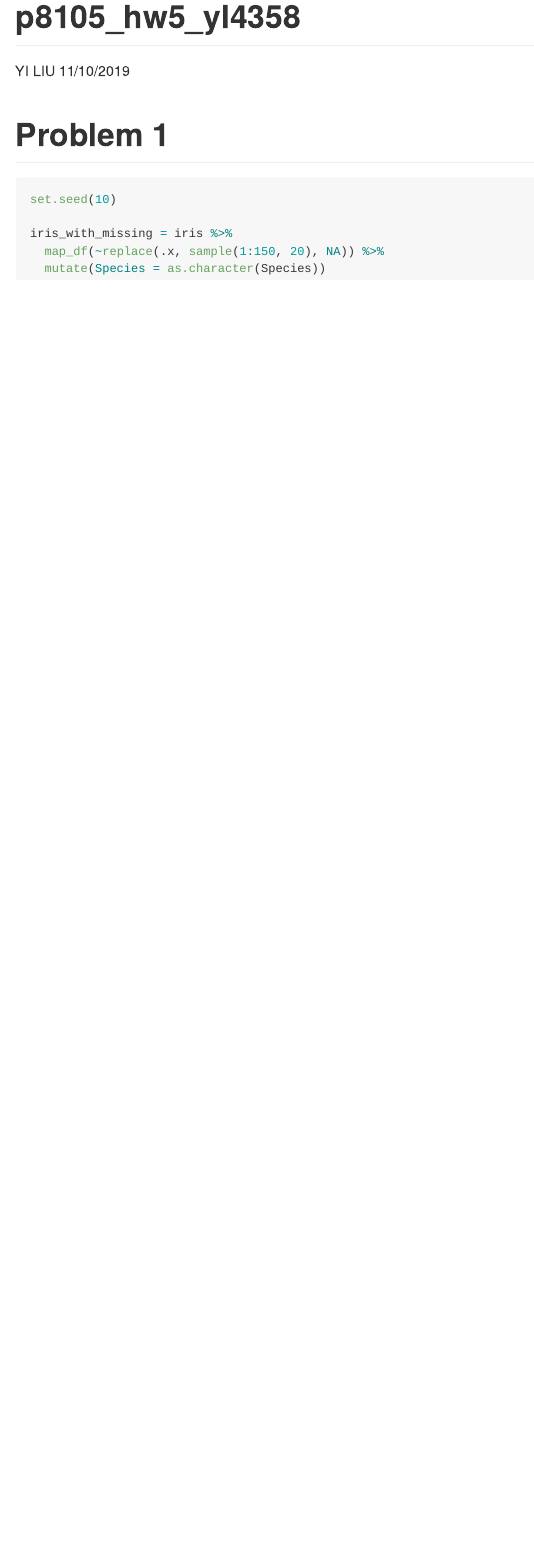
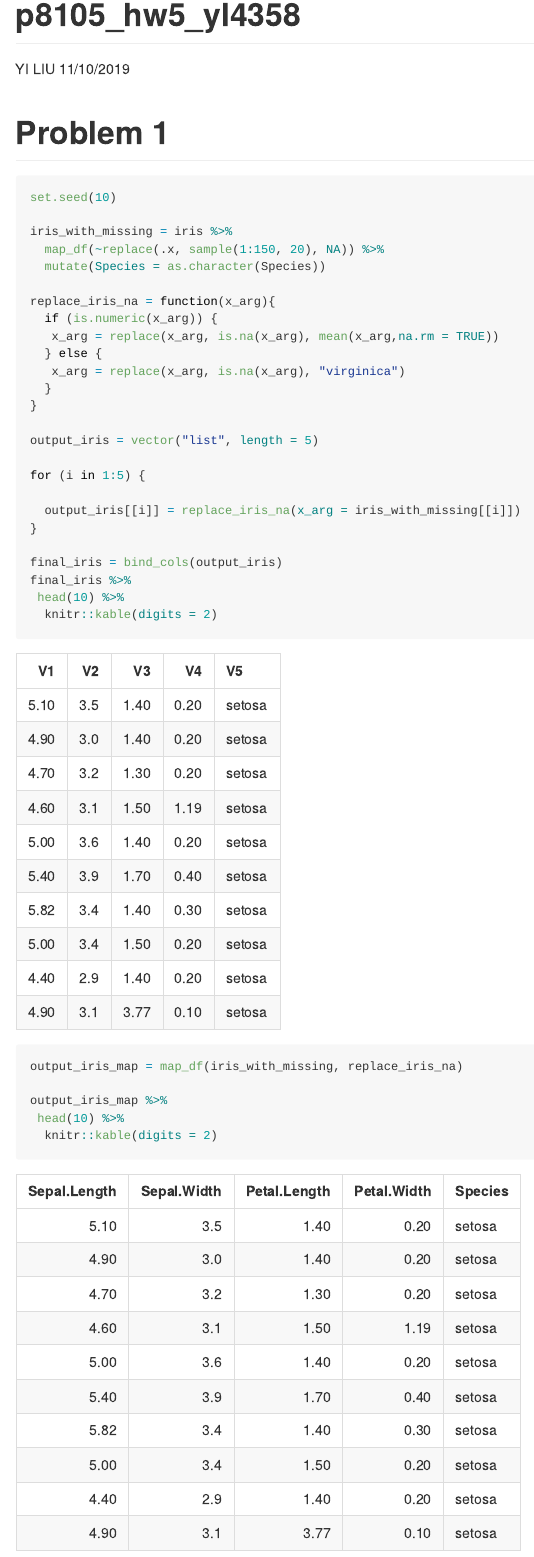
Before and after one commit to moly261/p8105_hw5_yl4358, an R Markdown document (p8105_hw5_yl4358.Rmd): the page in a window 1100 px wide, from its top. The pictures show the output file p8105_hw5_yl4358.md that the author committed with the source, drawn offline in the style of GitHub.

Commit message:
answer the first question

````diff
--- a/p8105_hw5_yl4358.Rmd
+++ b/p8105_hw5_yl4358.Rmd
@@ -37,5 +37,31 @@ iris_with_missing = iris %>%
   map_df(~replace(.x, sample(1:150, 20), NA)) %>%
   mutate(Species = as.character(Species))
 
+replace_iris_na = function(x_arg){
+  if (is.numeric(x_arg)) {
+   x_arg = replace(x_arg, is.na(x_arg), mean(x_arg,na.rm = TRUE))
+  } else {
+   x_arg = replace(x_arg, is.na(x_arg), "virginica")
+  }
+}
+
+output_iris = vector("list", length = 5)
+
+for (i in 1:5) {
+
+  output_iris[[i]] = replace_iris_na(x_arg = iris_with_missing[[i]])
+}
+
+final_iris = bind_cols(output_iris)
+final_iris %>%
+ head(10) %>%
+  knitr::kable(digits = 2)
+
+
+output_iris_map = map_df(iris_with_missing, replace_iris_na)
+
+output_iris_map %>%
+ head(10) %>%
+  knitr::kable(digits = 2)
 
 ```
````
Also changed, not shown: p8105_hw5_yl4358.md.
